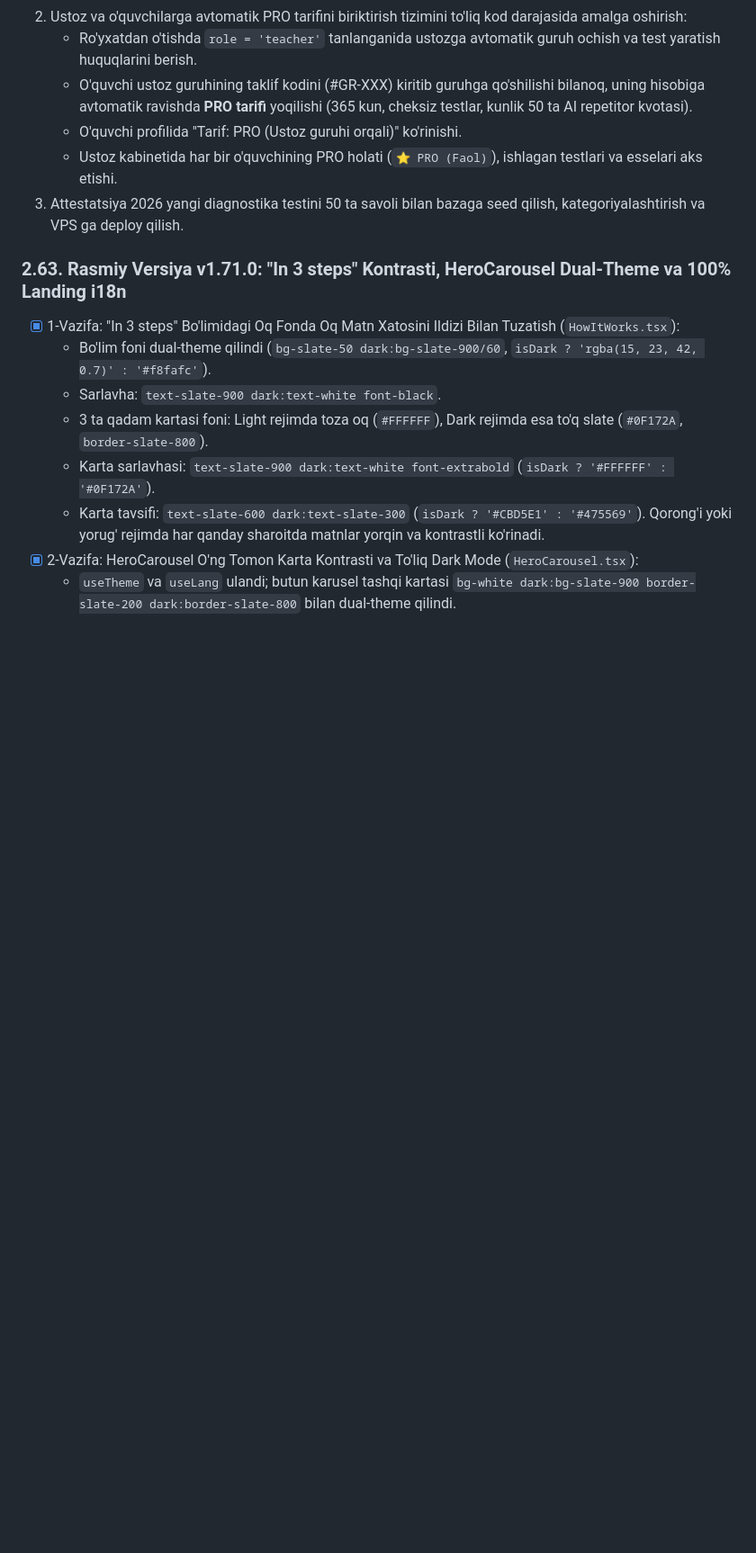
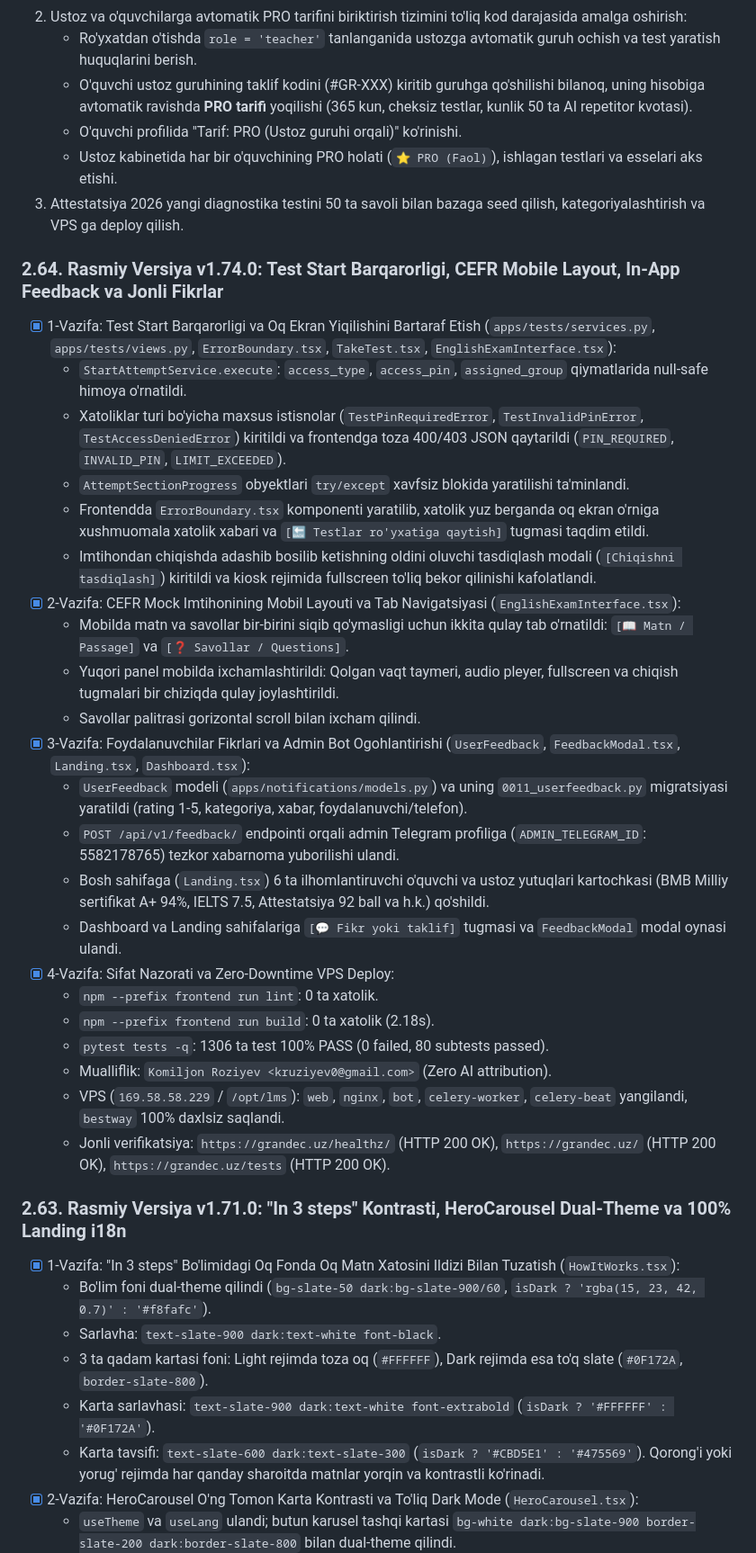
Before and after one commit to algorithco/lms, a Markdown page: PROGRESS.md, the part around the change. Shown at 90% size. Rendered like a GitHub page; blank space fills up the shorter version.

Commit message:
docs: update progress log for stage 7.0.0 completion

```diff
--- a/PROGRESS.md
+++ b/PROGRESS.md
@@ -8,6 +8,30 @@
    - O'quvchi profilida "Tarif: PRO (Ustoz guruhi orqali)" ko'rinishi.
    - Ustoz kabinetida har bir o'quvchining PRO holati (`⭐ PRO (Faol)`), ishlagan testlari va esselari aks etishi.
 3. Attestatsiya 2026 yangi diagnostika testini 50 ta savoli bilan bazaga seed qilish, kategoriyalashtirish va VPS ga deploy qilish.
+
+### 2.64. Rasmiy Versiya v1.74.0: Test Start Barqarorligi, CEFR Mobile Layout, In-App Feedback va Jonli Fikrlar
+- [x] 1-Vazifa: Test Start Barqarorligi va Oq Ekran Yiqilishini Bartaraf Etish (`apps/tests/services.py`, `apps/tests/views.py`, `ErrorBoundary.tsx`, `TakeTest.tsx`, `EnglishExamInterface.tsx`):
+  * `StartAttemptService.execute`: `access_type`, `access_pin`, `assigned_group` qiymatlarida null-safe himoya o'rnatildi.
+  * Xatoliklar turi bo'yicha maxsus istisnolar (`TestPinRequiredError`, `TestInvalidPinError`, `TestAccessDeniedError`) kiritildi va frontendga toza 400/403 JSON qaytarildi (`PIN_REQUIRED`, `INVALID_PIN`, `LIMIT_EXCEEDED`).
+  * `AttemptSectionProgress` obyektlari `try/except` xavfsiz blokida yaratilishi ta'minlandi.
+  * Frontendda `ErrorBoundary.tsx` komponenti yaratilib, xatolik yuz berganda oq ekran o'rniga xushmuomala xatolik xabari va `[🔙 Testlar ro'yxatiga qaytish]` tugmasi taqdim etildi.
+  * Imtihondan chiqishda adashib bosilib ketishning oldini oluvchi tasdiqlash modali (`[Chiqishni tasdiqlash]`) kiritildi va kiosk rejimida fullscreen to'liq bekor qilinishi kafolatlandi.
+- [x] 2-Vazifa: CEFR Mock Imtihonining Mobil Layouti va Tab Navigatsiyasi (`EnglishExamInterface.tsx`):
+  * Mobilda matn va savollar bir-birini siqib qo'ymasligi uchun ikkita qulay tab o'rnatildi: `[📖 Matn / Passage]` va `[❓ Savollar / Questions]`.
+  * Yuqori panel mobilda ixchamlashtirildi: Qolgan vaqt taymeri, audio pleyer, fullscreen va chiqish tugmalari bir chiziqda qulay joylashtirildi.
+  * Savollar palitrasi gorizontal scroll bilan ixcham qilindi.
+- [x] 3-Vazifa: Foydalanuvchilar Fikrlari va Admin Bot Ogohlantirishi (`UserFeedback`, `FeedbackModal.tsx`, `Landing.tsx`, `Dashboard.tsx`):
+  * `UserFeedback` modeli (`apps/notifications/models.py`) va uning `0011_userfeedback.py` migratsiyasi yaratildi (rating 1-5, kategoriya, xabar, foydalanuvchi/telefon).
+  * `POST /api/v1/feedback/` endpointi orqali admin Telegram profiliga (`ADMIN_TELEGRAM_ID`: 5582178765) tezkor xabarnoma yuborilishi ulandi.
+  * Bosh sahifaga (`Landing.tsx`) 6 ta ilhomlantiruvchi o'quvchi va ustoz yutuqlari kartochkasi (BMB Milliy sertifikat A+ 94%, IELTS 7.5, Attestatsiya 92 ball va h.k.) qo'shildi.
+  * Dashboard va Landing sahifalariga `[💬 Fikr yoki taklif]` tugmasi va `FeedbackModal` modal oynasi ulandi.
+- [x] 4-Vazifa: Sifat Nazorati va Zero-Downtime VPS Deploy:
+  * `npm --prefix frontend run lint`: 0 ta xatolik.
+  * `npm --prefix frontend run build`: 0 ta xatolik (2.18s).
+  * `pytest tests -q`: 1306 ta test 100% PASS (0 failed, 80 subtests passed).
+  * Mualliflik: `Komiljon Roziyev <kruziyev0@gmail.com>` (Zero AI attribution).
+  * VPS (`169.58.58.229` / `/opt/lms`): `web`, `nginx`, `bot`, `celery-worker`, `celery-beat` yangilandi, `bestway` 100% daxlsiz saqlandi.
+  * Jonli verifikatsiya: `https://grandec.uz/healthz/` (HTTP 200 OK), `https://grandec.uz/` (HTTP 200 OK), `https://grandec.uz/tests` (HTTP 200 OK).
 
 ### 2.63. Rasmiy Versiya v1.71.0: "In 3 steps" Kontrasti, HeroCarousel Dual-Theme va 100% Landing i18n
 - [x] 1-Vazifa: "In 3 steps" Bo'limidagi Oq Fonda Oq Matn Xatosini Ildizi Bilan Tuzatish (`HowItWorks.tsx`):
```
